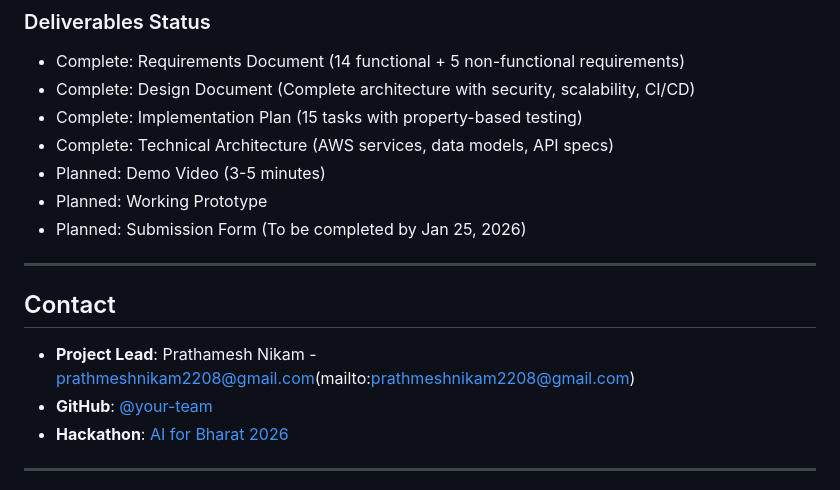
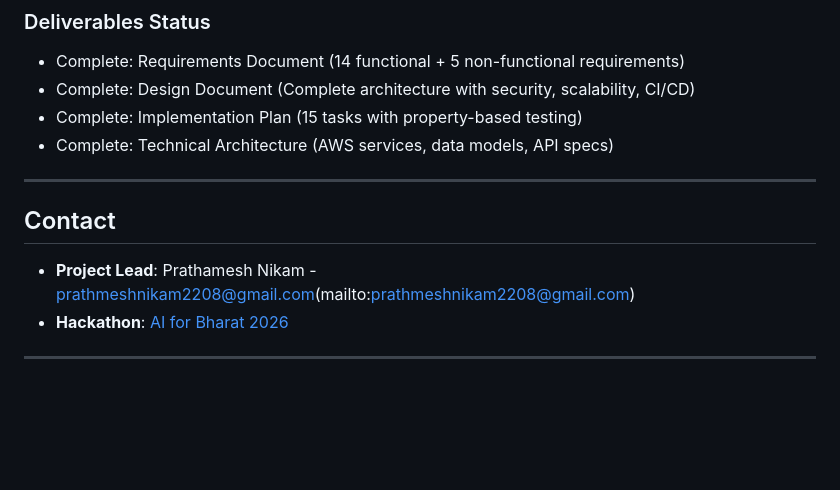
Before and after one commit to Prathmesh333/AI4Bharat-JansevaAI, a Markdown page: README.md, the part around the change. Rendered like a GitHub page; blank space fills up the shorter version.

```diff
--- a/README.md
+++ b/README.md
@@ -361,16 +361,12 @@ Prize Pool: ₹40 Lakhs
 - Complete: Design Document (Complete architecture with security, scalability, CI/CD)
 - Complete: Implementation Plan (15 tasks with property-based testing)
 - Complete: Technical Architecture (AWS services, data models, API specs)
-- Planned: Demo Video (3-5 minutes)
-- Planned: Working Prototype
-- Planned: Submission Form (To be completed by Jan 25, 2026)
 
 ---
 
 ## Contact
 
 - **Project Lead**: Prathamesh Nikam - prathmeshnikam2208@gmail.com(mailto:prathmeshnikam2208@gmail.com)
-- **GitHub**: [@your-team](https://github.com/your-team)
 - **Hackathon**: [AI for Bharat 2026](https://vision.hack2skill.com/event/ai-for-bharat)
 
 ---
```
